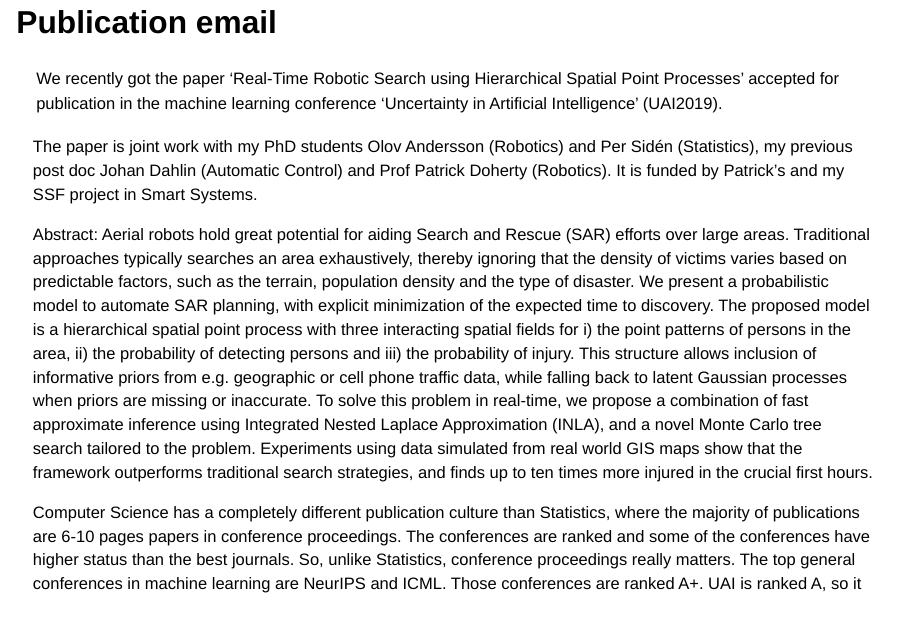
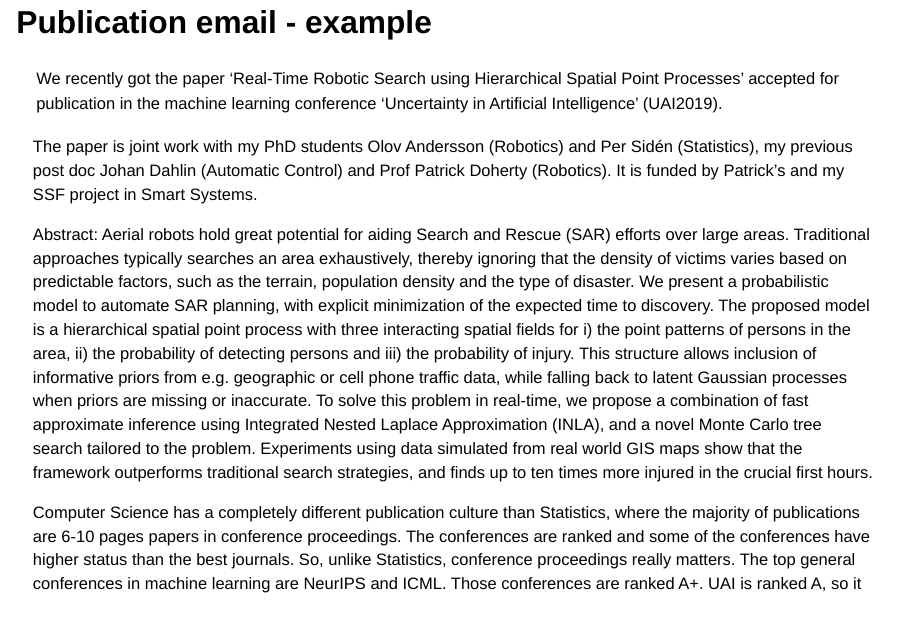
Before and after one commit to mattiasvillani/ResearchCulture, a Quarto document (ResearchCultureTalk.qmd): page 18 of 21. Rendered offline with R 4.5, knitr and Pandoc in place of Quarto, with nearby package versions; drawn as Slidy slides in place of the format the file asks for.

Commit message:
Final update before presentation

```diff
--- a/ResearchCultureTalk.qmd
+++ b/ResearchCultureTalk.qmd
@@ -227,7 +227,7 @@ format:
 -   Your colleague's success is good for dept and therefore also for you.
 -   :warning: Obsessive ranking mentality (Top 3) can be crippling.
 
-## Publication email
+## Publication email - example
 
 <small>We recently got the paper 'Real-Time Robotic Search using Hierarchical Spatial Point Processes' accepted for publication in the machine learning conference 'Uncertainty in Artificial Intelligence' (UAI2019).
 
```
Also changed, not shown: README.md, ResearchCultureTalk.html.
